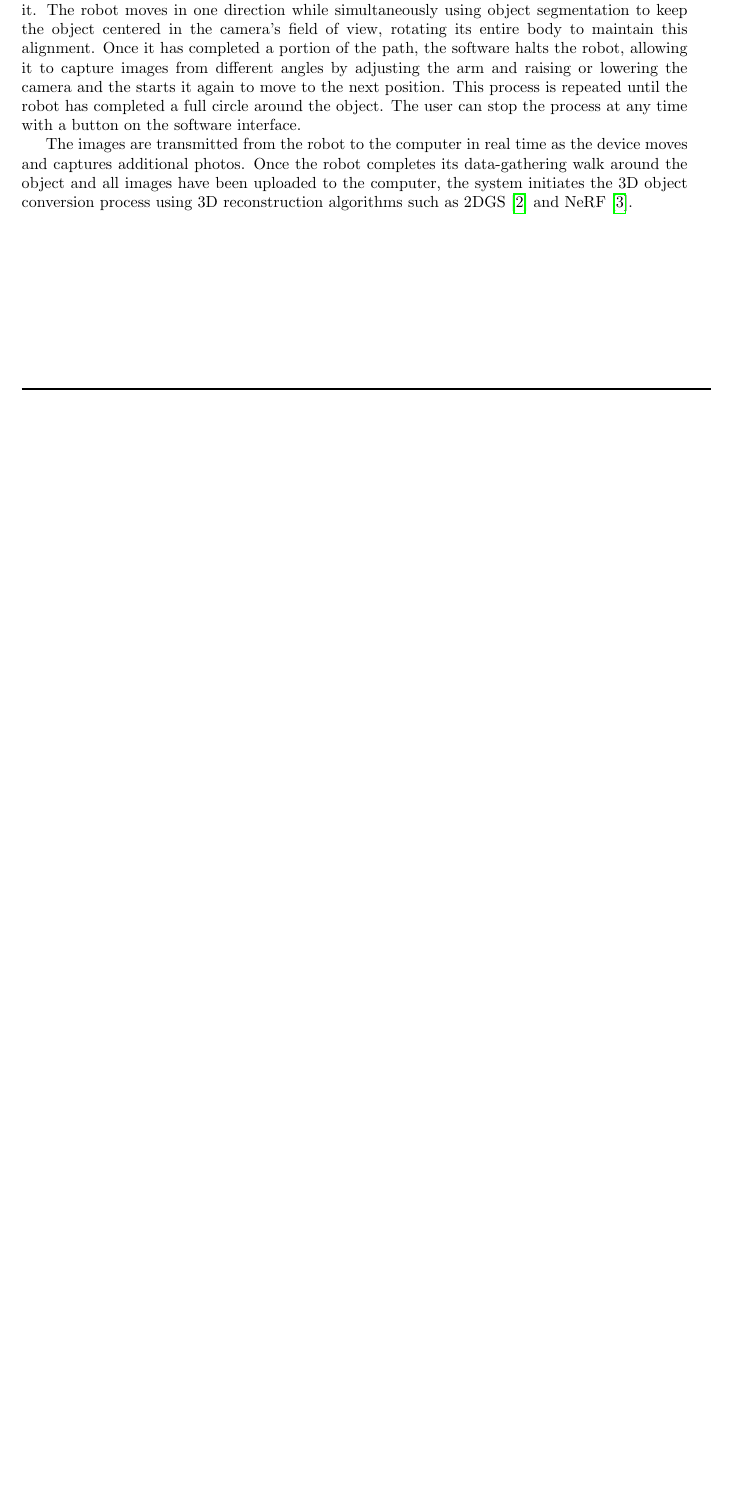
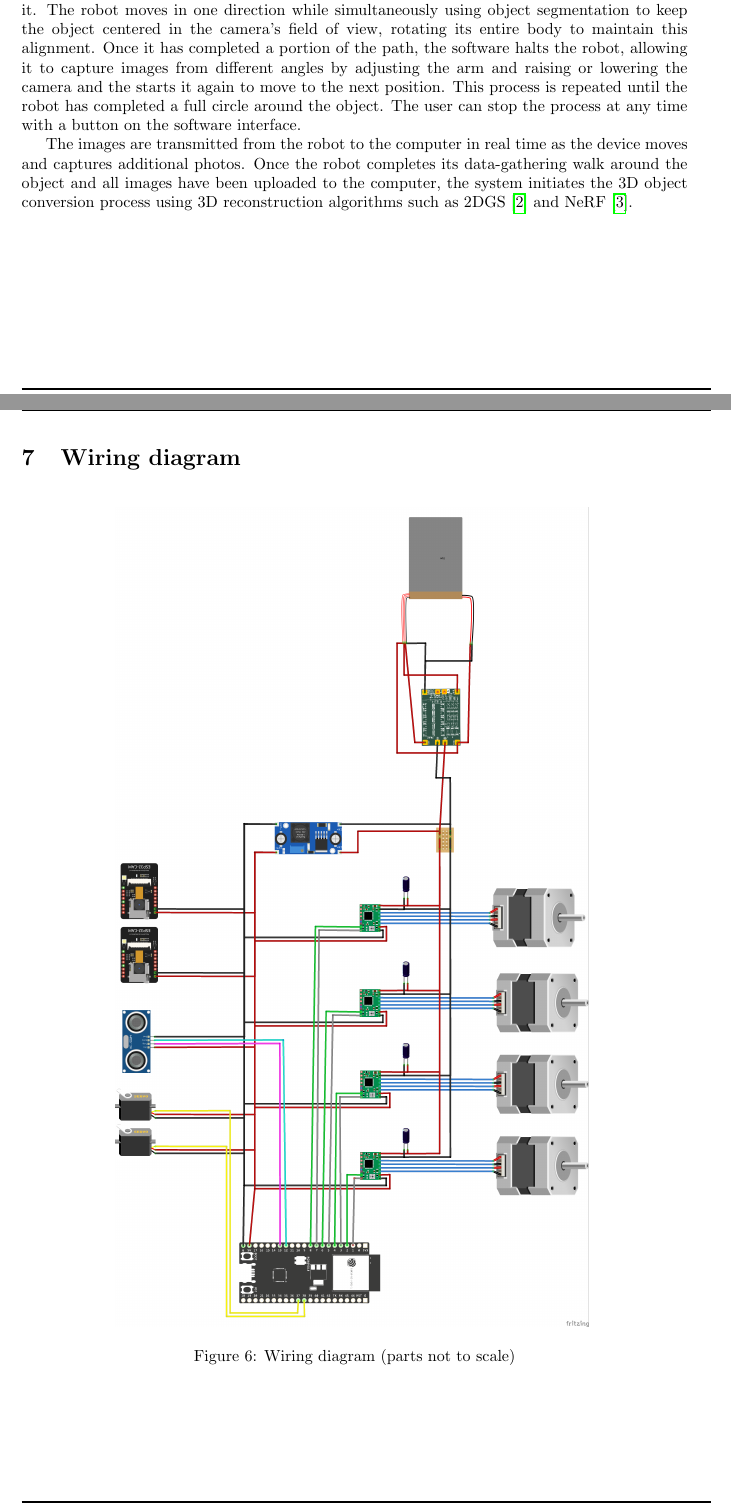
Before and after one commit to epfl-cs358/2024fa-superscanner8000, a LaTeX document (Proposal/main.tex): part of page 6 of 11 before the commit and two parts of pages 6 and 7 of 12 after it, the two joined at a grey line, cut so that both start at the same text, the shorter picture padded with empty space. Compiled offline with pdfLaTeX.

Commit message:
Added electronic plan

```diff
--- a/Proposal/main.tex
+++ b/Proposal/main.tex
@@ -163,6 +163,15 @@ After the object is selected, the software directs the robot to move in a circul
 The images are transmitted from the robot to the computer in real time as the device moves and captures additional photos. Once the robot completes its data-gathering walk around the object and all images have been uploaded to the computer, the system initiates the 3D object conversion process using 3D reconstruction algorithms such as 2DGS \cite{Huang2DGS2024} and NeRF \cite{mildenhall2020nerf}.
 
 \newpage
+\section{Wiring diagram}
+\begin{figure}[H]
+    \centering
+    \includegraphics[height=0.8\textheight]{images/WiringDiagram.png}
+    \caption{Wiring diagram (parts not to scale)}
+    \label{fig:wiring-diagram}
+\end{figure}
+
+\newpage
 \section{Bill of materials}
 
 \begin{center}
```
Also changed, not shown: Proposal/images/WiringDiagram.png (added), Proposal/main.pdf, Wiring Diagram/WiringDiagram.svg (added), 1 other file.
